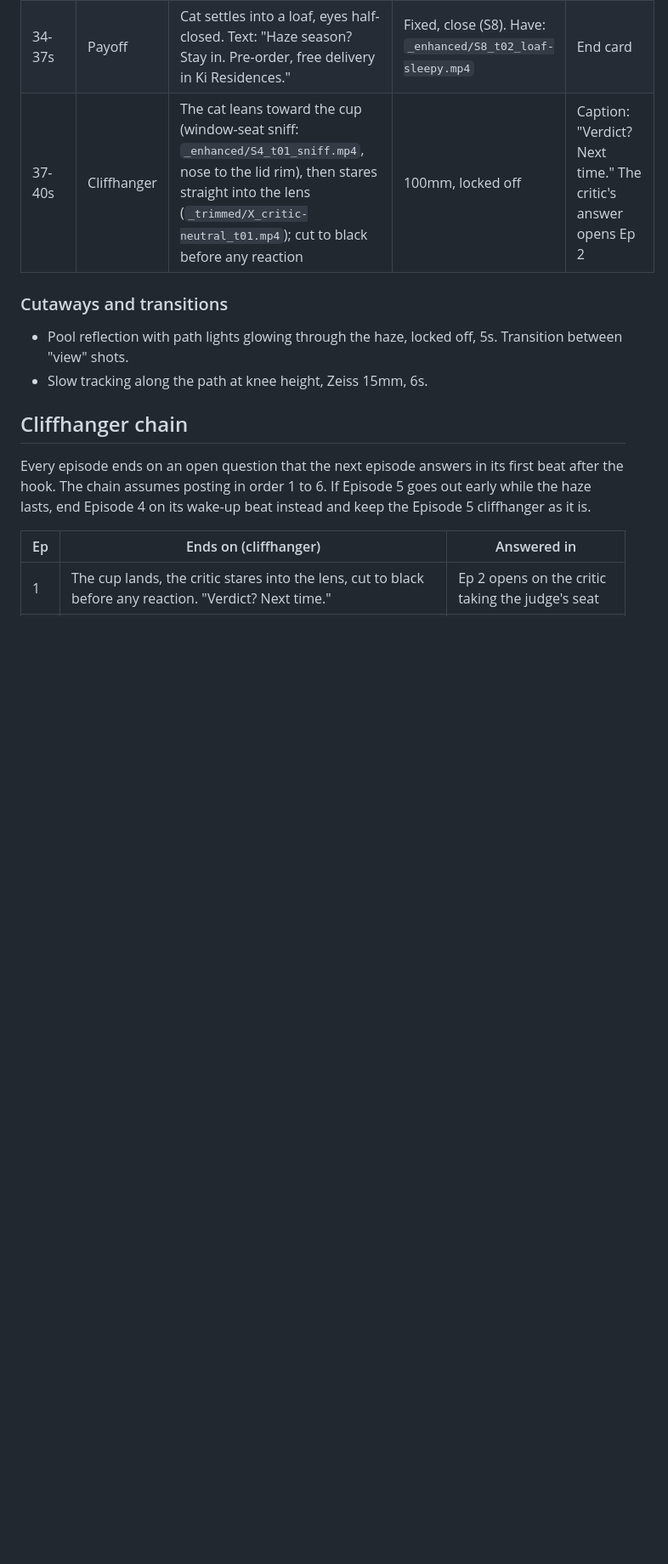
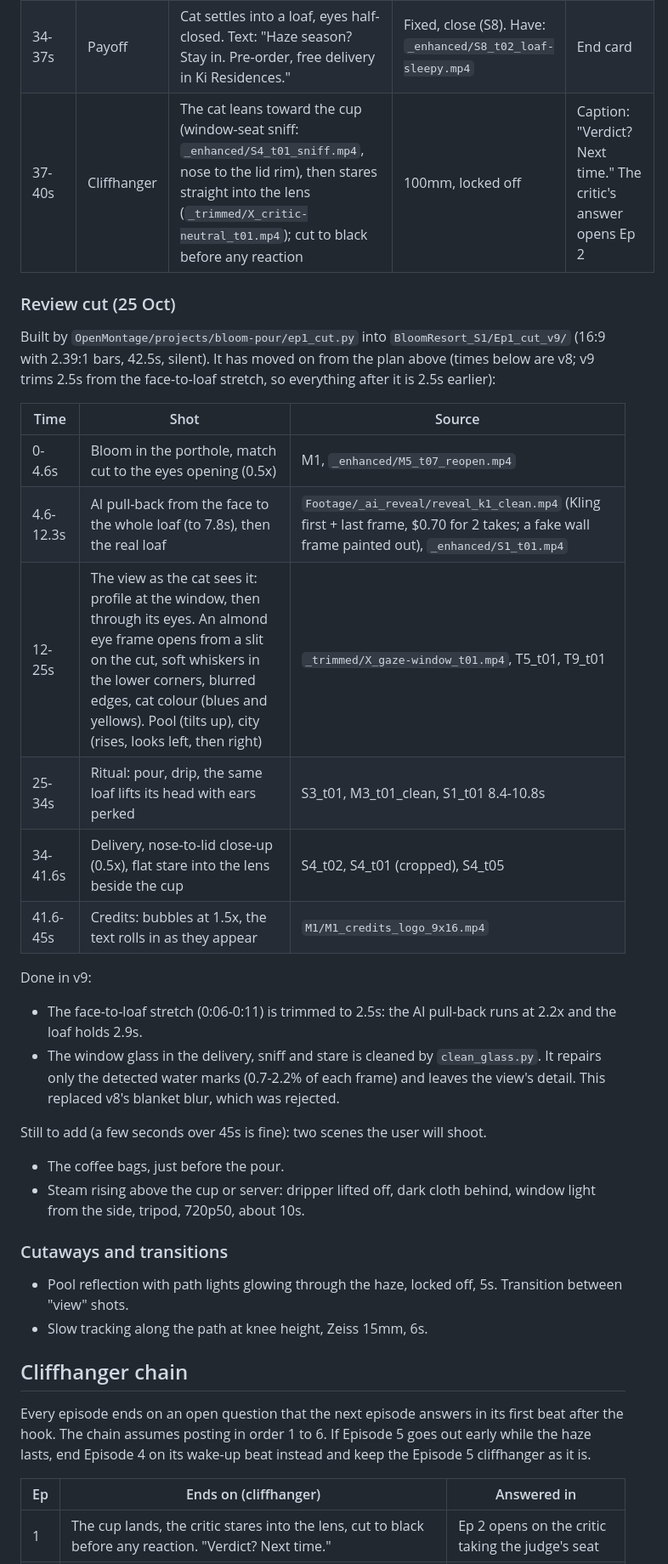
Before and after one commit to shenc00/bloom-pour-orders, a Markdown page: docs/bloom-resort-series.md, the part around one of its changes. Shown at 85% size. GitHub-like rendering; blank space fills up the shorter version.

Commit message:
docs: Ep 1 review cut v9 and new footage picks (M6a, T7 railing splash)
- Ep 1: record the v9 review cut (timeline and sources, AI face-to-loaf
  reveal, cat's-eye view, glass clean-up method) and the two scenes
  still to shoot (coffee bags, steam).
- M6a: partial pick from the 25 Oct dusk takes (small ear swivel).
- T7: 25 Oct extras reviewed, no new pick; rain-on-railing splash clips
  added for the rain episode.

Co-Authored-By: Claude Opus 5.5 <noreply@anthropic.com>

```diff
--- a/docs/bloom-resort-series.md
+++ b/docs/bloom-resort-series.md
@@ -58,6 +58,27 @@ Cadence: one episode per sale cycle or per week, finale on sale day.
 | 30-34s | The delivery | Cup set down on the window-seat platform beside the cat. Have: `_enhanced/S4_t02_delivery.mp4` (hand sets the cup down, leaves frame at 8.7s, the cat leans in) | 50mm locked off at platform height (S4), 4s | The cup was set down from the side, not slid |
 | 34-37s | Payoff | Cat settles into a loaf, eyes half-closed. Text: "Haze season? Stay in. Pre-order, free delivery in Ki Residences." | Fixed, close (S8). Have: `_enhanced/S8_t02_loaf-sleepy.mp4` | End card |
 | 37-40s | Cliffhanger | The cat leans toward the cup (window-seat sniff: `_enhanced/S4_t01_sniff.mp4`, nose to the lid rim), then stares straight into the lens (`_trimmed/X_critic-neutral_t01.mp4`); cut to black before any reaction | 100mm, locked off | Caption: "Verdict? Next time." The critic's answer opens Ep 2 |
+
+### Review cut (25 Oct)
+
+Built by `OpenMontage/projects/bloom-pour/ep1_cut.py` into `BloomResort_S1/Ep1_cut_v9/` (16:9 with 2.39:1 bars, 42.5s, silent). It has moved on from the plan above (times below are v8; v9 trims 2.5s from the face-to-loaf stretch, so everything after it is 2.5s earlier):
+
+| Time | Shot | Source |
+|------|------|--------|
+| 0-4.6s | Bloom in the porthole, match cut to the eyes opening (0.5x) | M1, `_enhanced/M5_t07_reopen.mp4` |
+| 4.6-12.3s | AI pull-back from the face to the whole loaf (to 7.8s), then the real loaf | `Footage/_ai_reveal/reveal_k1_clean.mp4` (Kling first + last frame, $0.70 for 2 takes; a fake wall frame painted out), `_enhanced/S1_t01.mp4` |
+| 12-25s | The view as the cat sees it: profile at the window, then through its eyes. An almond eye frame opens from a slit on the cut, soft whiskers in the lower corners, blurred edges, cat colour (blues and yellows). Pool (tilts up), city (rises, looks left, then right) | `_trimmed/X_gaze-window_t01.mp4`, T5_t01, T9_t01 |
+| 25-34s | Ritual: pour, drip, the same loaf lifts its head with ears perked | S3_t01, M3_t01_clean, S1_t01 8.4-10.8s |
+| 34-41.6s | Delivery, nose-to-lid close-up (0.5x), flat stare into the lens beside the cup | S4_t02, S4_t01 (cropped), S4_t05 |
+| 41.6-45s | Credits: bubbles at 1.5x, the text rolls in as they appear | `M1/M1_credits_logo_9x16.mp4` |
+
+Done in v9:
+- The face-to-loaf stretch (0:06-0:11) is trimmed to 2.5s: the AI pull-back runs at 2.2x and the loaf holds 2.9s.
+- The window glass in the delivery, sniff and stare is cleaned by `clean_glass.py`. It repairs only the detected water marks (0.7-2.2% of each frame) and leaves the view's detail. This replaced v8's blanket blur, which was rejected.
+
+Still to add (a few seconds over 45s is fine): two scenes the user will shoot.
+- The coffee bags, just before the pour.
+- Steam rising above the cup or server: dripper lifted off, dark cloth behind, window light from the side, tripod, 720p50, about 10s.
 
 ### Cutaways and transitions
 
```
Also changed, not shown: other parts of docs/bloom-resort-series.md (+3 -2 lines).
